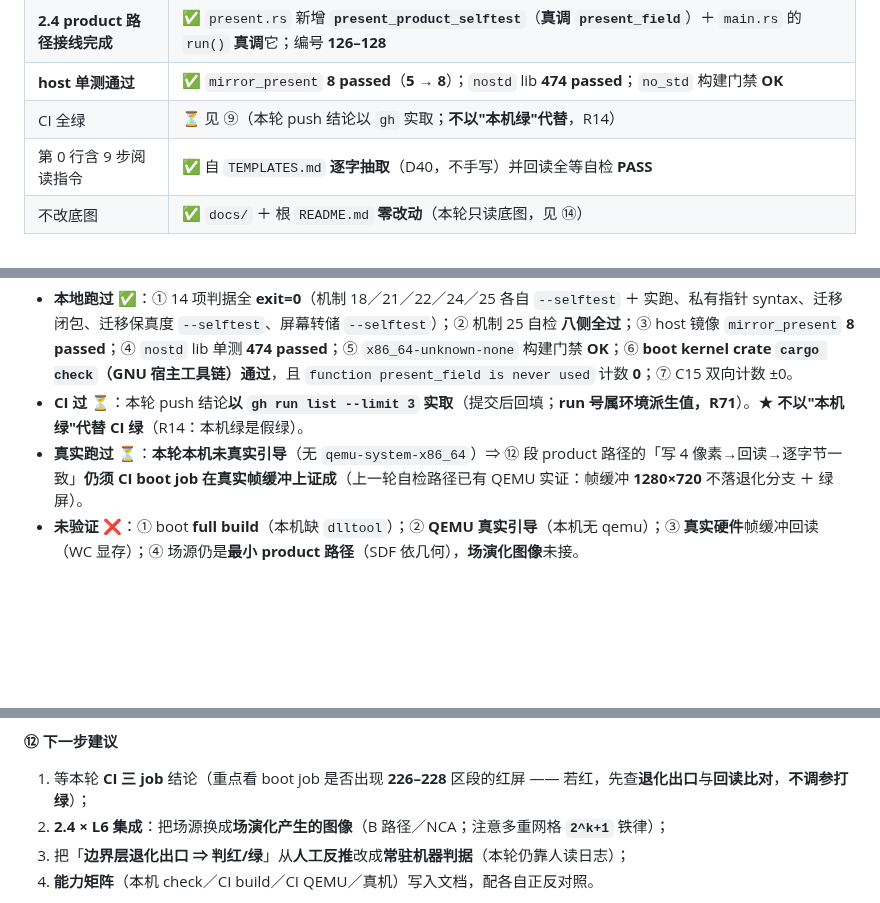
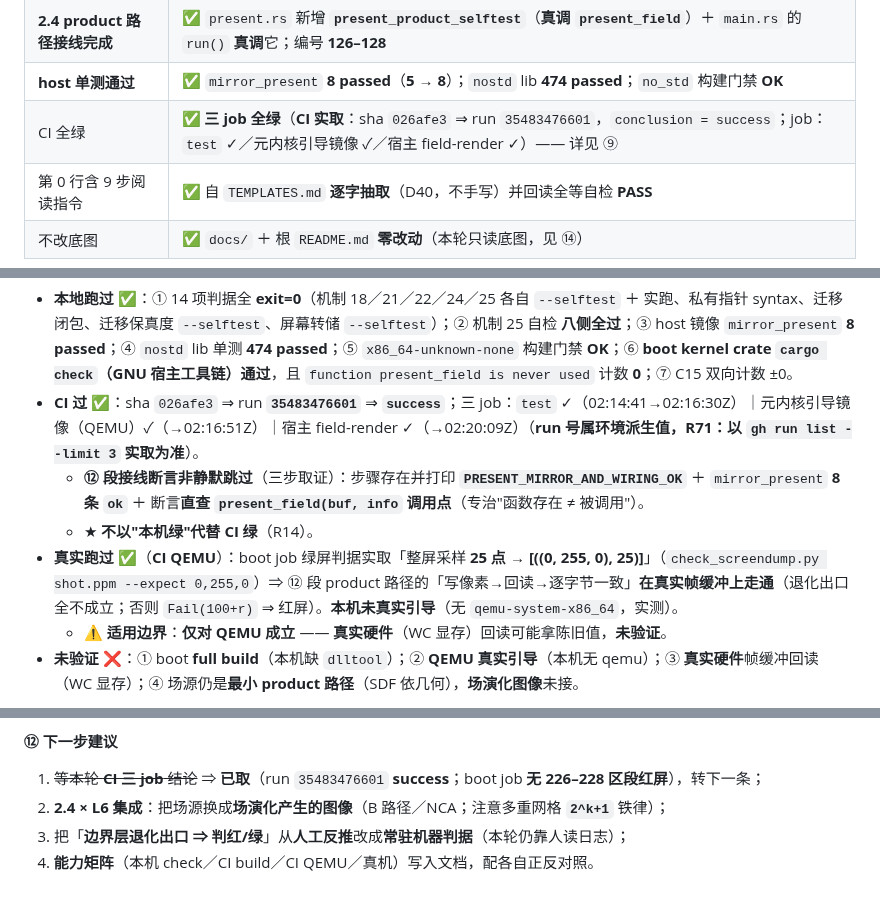
Before and after one commit to huanglema0830/meta-kernel, a Markdown page: coordination/reports/2026-09-20_同步3处机制描述_D1结项_2.4product接线_push验证.md, 3 parts joined by grey strips. Rendered like a GitHub page; blank space fills up the shorter version.

```diff
--- a/coordination/reports/2026-09-20_同步3处机制描述_D1结项_2.4product接线_push验证.md
+++ b/coordination/reports/2026-09-20_同步3处机制描述_D1结项_2.4product接线_push验证.md
@@ -48,7 +48,7 @@
 | D-1 结项记录到 BASELINE | ✅ **§21.3**；口径＝**截断到界**（maxAbs 1.110e-15 < 界 2.0038e-15）／**ULP 未达标**（`cos` maxULP = 10；那条 ≤4 ULP 是 **f32** 口径）／**暂不追**（**不再派 Payne-Hanek**） |
 | **2.4 product 路径接线完成** | ✅ `present.rs` 新增 **`present_product_selftest`**（**真调 `present_field`**）＋ `main.rs` 的 `run()` **真调**它；编号 **126–128** |
 | **host 单测通过** | ✅ `mirror_present` **8 passed**（**5 → 8**）；`nostd` lib **474 passed**；`no_std` 构建门禁 **OK** |
-| CI 全绿 | ⏳ 见 ⑨（本轮 push 结论以 `gh` 实取；**不以"本机绿"代替**，R14） |
+| CI 全绿 | ✅ **三 job 全绿**（**CI 实取**：sha `026afe3` ⇒ run `35483476601`，`conclusion = success`；job：`test` ✓／元内核引导镜像 ✓／宿主 field-render ✓）—— 详见 ⑨ |
 | 第 0 行含 9 步阅读指令 | ✅ 自 `TEMPLATES.md` **逐字抽取**（D40，不手写）并回读全等自检 **PASS** |
 | 不改底图 | ✅ `docs/` ＋ 根 `README.md` **零改动**（本轮只读底图，见 ⑭） |
 
@@ -76,8 +76,11 @@
 
 **⑨ 边界说明**（四类）
 - **本地跑过** ✅：① 14 项判据全 **exit=0**（机制 18／21／22／24／25 各自 `--selftest` ＋ 实跑、私有指针 syntax、迁移闭包、迁移保真度 `--selftest`、屏幕转储 `--selftest`）；② 机制 25 自检 **八侧全过**；③ host 镜像 `mirror_present` **8 passed**；④ `nostd` lib 单测 **474 passed**；⑤ `x86_64-unknown-none` 构建门禁 **OK**；⑥ **boot kernel crate `cargo check`（GNU 宿主工具链）通过**，且 `function present_field is never used` 计数 **0**；⑦ C15 双向计数 ±0。
-- **CI 过** ⏳：本轮 push 结论**以 `gh run list --limit 3` 实取**（提交后回填；**run 号属环境派生值，R71**）。★ **不以"本机绿"代替 CI 绿**（R14：本机绿是假绿）。
-- **真实跑过** ⏳：**本轮本机未真实引导**（无 `qemu-system-x86_64`）⇒ ⑫ 段 product 路径的「写 4 像素→回读→逐字节一致」**仍须 CI boot job 在真实帧缓冲上证成**（上一轮自检路径已有 QEMU 实证：帧缓冲 **1280×720** 不落退化分支 ＋ 绿屏）。
+- **CI 过** ✅：sha `026afe3` ⇒ run **`35483476601`** ⇒ **`success`**；三 job：`test` ✓（02:14:41→02:16:30Z）｜元内核引导镜像（QEMU）✓（→02:16:51Z）｜宿主 field-render ✓（→02:20:09Z）（**run 号属环境派生值，R71：以 `gh run list --limit 3` 实取为准**）。
+  - **⑫ 段接线断言非静默跳过**（三步取证）：步骤存在并打印 **`PRESENT_MIRROR_AND_WIRING_OK`** ＋ `mirror_present` **8 条 `ok`** ＋ 断言**直查 `present_field(buf, info` 调用点**（专治"函数存在 ≠ 被调用"）。
+  - ★ **不以"本机绿"代替 CI 绿**（R14）。
+- **真实跑过** ✅（**CI QEMU**）：boot job 绿屏判据实取「整屏采样 **25 点** → **[((0, 255, 0), 25)]**」（`check_screendump.py shot.ppm --expect 0,255,0`）⇒ ⑫ 段 product 路径的「写像素→回读→逐字节一致」**在真实帧缓冲上走通**（退化出口全不成立；否则 `Fail(100+r)` ⇒ 红屏）。**本机未真实引导**（无 `qemu-system-x86_64`，实测）。
+  - ⚠️ **适用边界**：**仅对 QEMU 成立** —— **真实硬件**（WC 显存）回读可能拿陈旧值，**未验证**。
 - **未验证** ❌：① boot **full build**（本机缺 `dlltool`）；② **QEMU 真实引导**（本机无 qemu）；③ **真实硬件**帧缓冲回读（WC 显存）；④ 场源仍是**最小 product 路径**（SDF 依几何），**场演化图像**未接。
 
 **⑩ 决策评估（七要素）** —— 本轮新增 1 个决策点：**何时把场源从"SDF 依几何"换成"场演化产生的图像"，以及是否把「boot 本机可 check」固化为常规姿势？**
@@ -99,7 +102,7 @@
 ④ **D-2 后续**（按你本轮指令）：**先跑几轮，遇真实案例再定口径** ⇒ 本轮**不调判据**，已照办。
 
 **⑫ 下一步建议**
-1. 等本轮 **CI 三 job** 结论（重点看 boot job 是否出现 **226–228** 区段的红屏 —— 若红，先查**退化出口**与**回读比对**，**不调参打绿**）；
+1. ~~等本轮 **CI 三 job** 结论~~ ⇒ **已取**（run `35483476601` **success**；boot job **无 226–228 区段红屏**），转下一条；
 2. **2.4 × L6 集成**：把场源换成**场演化产生的图像**（B 路径／NCA；注意多重网格 **`2^k+1`** 铁律）；
 3. 把「**边界层退化出口 ⇒ 判红/绿**」从**人工反推**改成**常驻机器判据**（本轮仍靠人读日志）；
 4. **能力矩阵**（本机 check／CI build／CI QEMU／真机）写入文档，配各自正反对照。
```
Also changed, not shown: coordination/BASELINE.md (+18 -2 lines).
